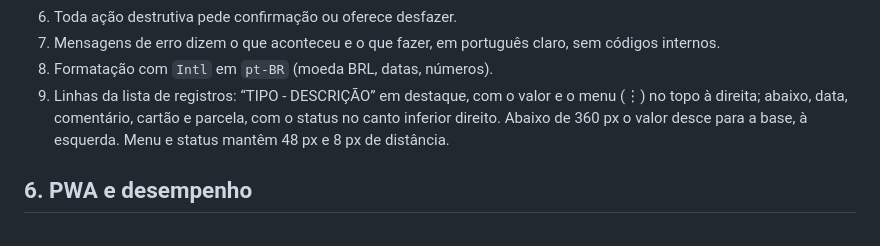
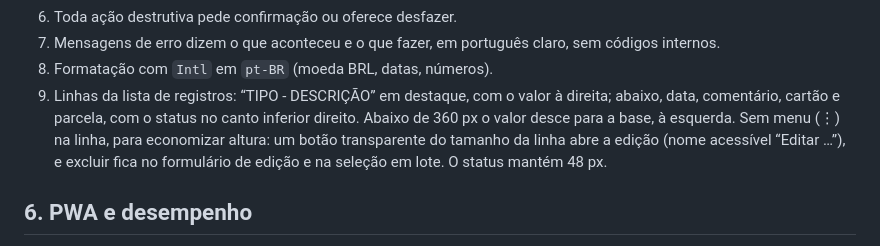
Before and after one commit to dsekito/Meus-Gastos, a Markdown page: agents.md, the part around the change. GitHub-like rendering.

Commit message:
docs: record rows without the ⋮ menu
Co-Authored-By: Claude Opus 5.5 <noreply@anthropic.com>

```diff
--- a/agents.md
+++ b/agents.md
@@ -100,10 +100,12 @@ acessibilidade > desempenho > estética.**
 7. Mensagens de erro dizem o que aconteceu e o que fazer, em português claro, sem
    códigos internos.
 8. Formatação com `Intl` em `pt-BR` (moeda BRL, datas, números).
-9. Linhas da lista de registros: “TIPO - DESCRIÇÃO” em destaque, com o valor e
-   o menu (⋮) no topo à direita; abaixo, data, comentário, cartão e parcela, com
-   o status no canto inferior direito. Abaixo de 360 px o valor desce para a
-   base, à esquerda. Menu e status mantêm 48 px e 8 px de distância.
+9. Linhas da lista de registros: “TIPO - DESCRIÇÃO” em destaque, com o valor à
+   direita; abaixo, data, comentário, cartão e parcela, com o status no canto
+   inferior direito. Abaixo de 360 px o valor desce para a base, à esquerda. Sem
+   menu (⋮) na linha, para economizar altura: um botão transparente do tamanho da
+   linha abre a edição (nome acessível “Editar …”), e excluir fica no formulário
+   de edição e na seleção em lote. O status mantém 48 px.
 
 ## 6. PWA e desempenho
 
```
